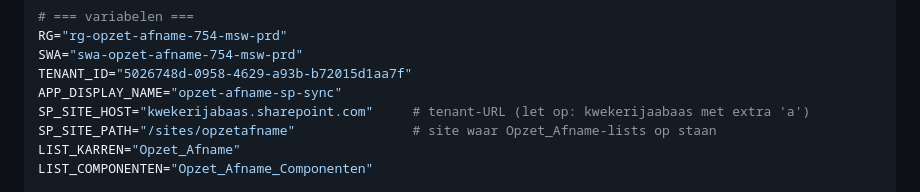
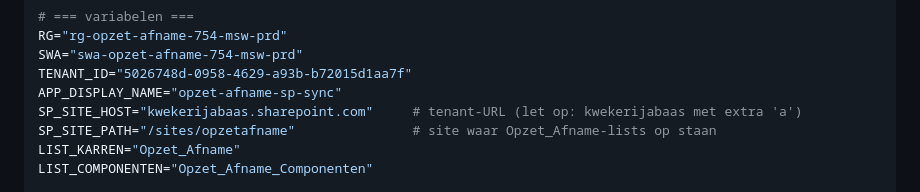
Before and after one commit to kwekerijbaas/artikelinvoer, a Markdown page: README.md, the part around the change. GitHub-like rendering.

Commit message:
Fix formatting in README.md for SP_SITE_HOST
stond a teveel

```diff
--- a/README.md
+++ b/README.md
@@ -132,7 +132,7 @@ RG="rg-opzet-afname-754-msw-prd"
 SWA="swa-opzet-afname-754-msw-prd"
 TENANT_ID="5026748d-0958-4629-a93b-b72015d1aa7f"
 APP_DISPLAY_NAME="opzet-afname-sp-sync"
-SP_SITE_HOST="kwekerijabaas.sharepoint.com"     # tenant-URL (let op: kwekerijaabaas met extra 'a')
+SP_SITE_HOST="kwekerijabaas.sharepoint.com"     # tenant-URL (let op: kwekerijabaas met extra 'a')
 SP_SITE_PATH="/sites/opzetafname"               # site waar Opzet_Afname-lists op staan
 LIST_KARREN="Opzet_Afname"
 LIST_COMPONENTEN="Opzet_Afname_Componenten"
```
